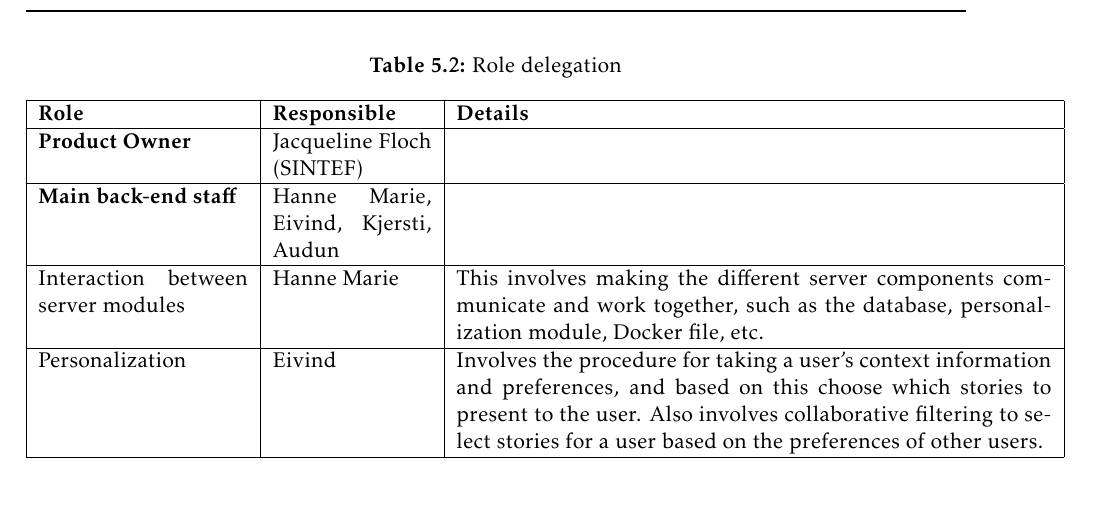
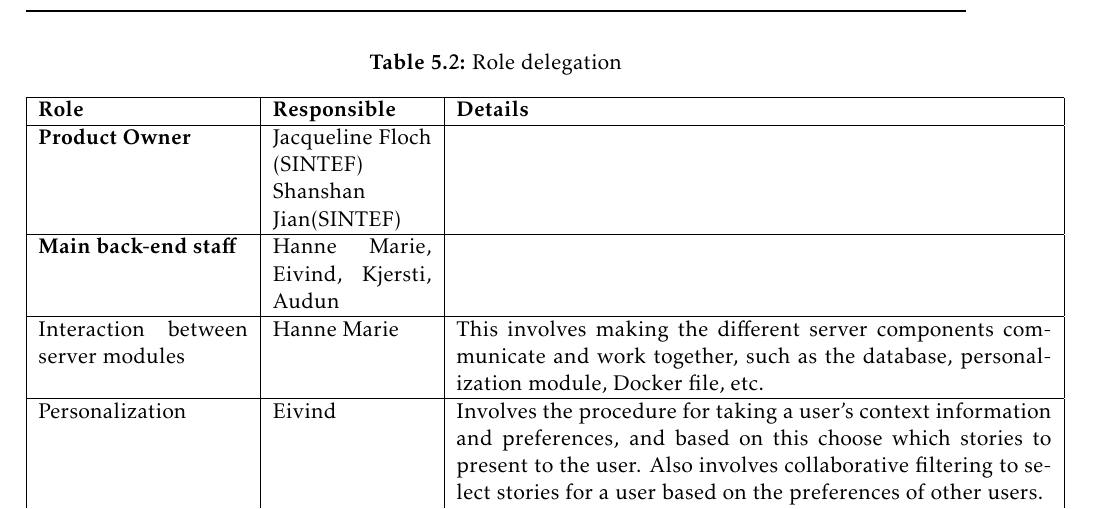
Before and after one commit to ewolden/javisst-rapport, a LaTeX thesis (main.tex, which reads projectmanagement.tex): part of page 58 of 166, cut so that both start at the same text. Compiled offline with pdfLaTeX.

Commit message:
added shanshan

```diff
--- a/projectmanagement.tex
+++ b/projectmanagement.tex
@@ -53,7 +53,7 @@ The role delegation in the team is detailed in \textbf{Table \ref{Tab:roles}}. T
 			\hline
 			\textbf{Role} & \textbf{Responsible} & \textbf{Details} \\ \hline
 
-			\textbf{Product Owner} & Jacqueline Floch (SINTEF) & \\ \hline
+			\textbf{Product Owner} & Jacqueline Floch (SINTEF) \newline Shanshan Jian(SINTEF) & \\ \hline
 
 			\textbf{Main back-end staff} & Hanne Marie, Eivind, Kjersti, Audun & \\ \hline
 
```
